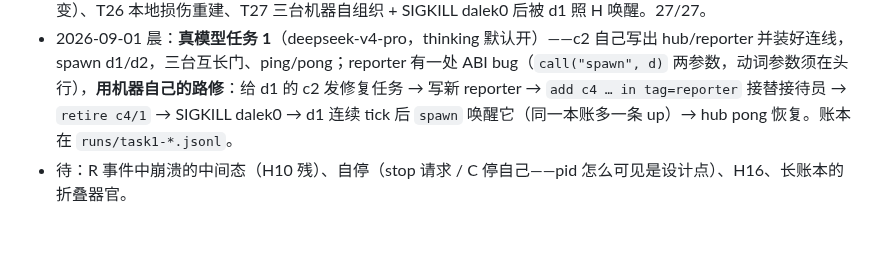
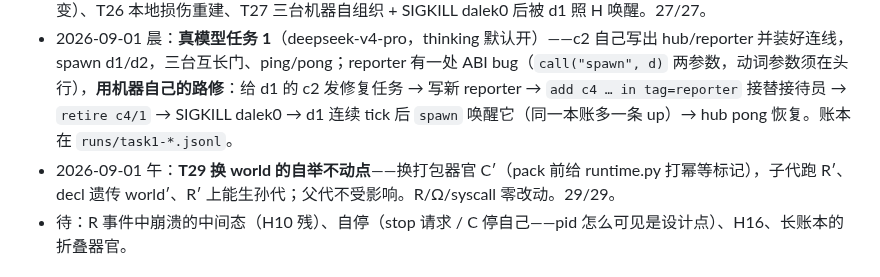
Before and after one commit to wanpengxie/dalek, a Markdown page: README.md, the part around the change. Drawn GitHub-style; blank space fills up the shorter version.

Commit message:
docs for T29: DALEK fixed-point section rewritten (lineage-level world variation witnessed), EXPERIMENTS E4, README status
Co-Authored-By: Claude Fable 5 <noreply@anthropic.com>

```diff
--- a/README.md
+++ b/README.md
@@ -52,6 +52,7 @@ tail -f /tmp/d0/h/c2.jsonl; cat /tmp/me/in/me.jsonl
 - 2026-09-01 凌晨：M3.5 oracle 不是原语——R 的 kind 集 = {program, door}，L = `kind=program, tag=L`；oracle 留作理论类别词。膜定为窄版（DESIGN I6）。24/24。
 - 2026-09-01 晨：M3 任务 1 + M4——up/down 入账（第几条 up = 第几次 incarnation）、channel 存在 ⇔ 有 place 行、A 的 start 广播与 rebuild、登记员 up 对账；hub/reporter（`actors/hub.py`、`actors/reporter.py`）；T25/T28 重启 = 同一个体（进程内 + 真 SIGTERM 进程级：down/up 入账、休眠来信醒来即处理、形态一行不变）、T26 本地损伤重建、T27 三台机器自组织 + SIGKILL dalek0 后被 d1 照 H 唤醒。27/27。
 - 2026-09-01 晨：**真模型任务 1**（deepseek-v4-pro，thinking 默认开）——c2 自己写出 hub/reporter 并装好连线，spawn d1/d2，三台互长门、ping/pong；reporter 有一处 ABI bug（`call("spawn", d)` 两参数，动词参数须在头行），**用机器自己的路修**：给 d1 的 c2 发修复任务 → 写新 reporter → `add c4 … in tag=reporter` 接替接待员 → `retire c4/1` → SIGKILL dalek0 → d1 连续 tick 后 `spawn` 唤醒它（同一本账多一条 up）→ hub pong 恢复。账本在 `runs/task1-*.jsonl`。
+- 2026-09-01 午：**T29 换 world 的自举不动点**——换打包器官 C′（pack 前给 runtime.py 打幂等标记），子代跑 R′、decl 遗传 world′、R′ 上能生孙代；父代不受影响。R/Ω/syscall 零改动。29/29。
 - 待：R 事件中崩溃的中间态（H10 残）、自停（stop 请求 / C 停自己——pid 怎么可见是设计点）、H16、长账本的折叠器官。
 
 ## 文件
```
Also changed, not shown: DALEK.md (+3 -1 lines), EXPERIMENTS.md (+13 -1 lines).
